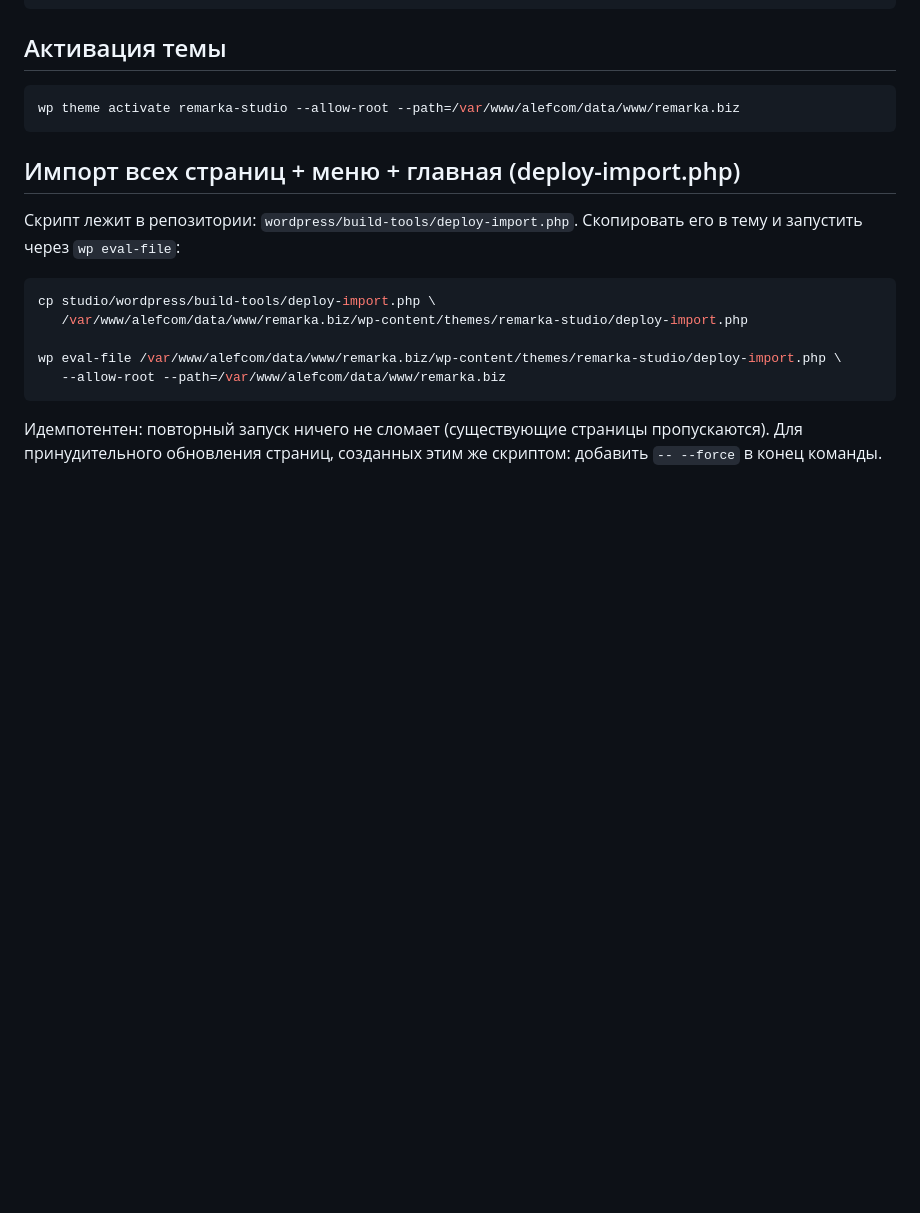
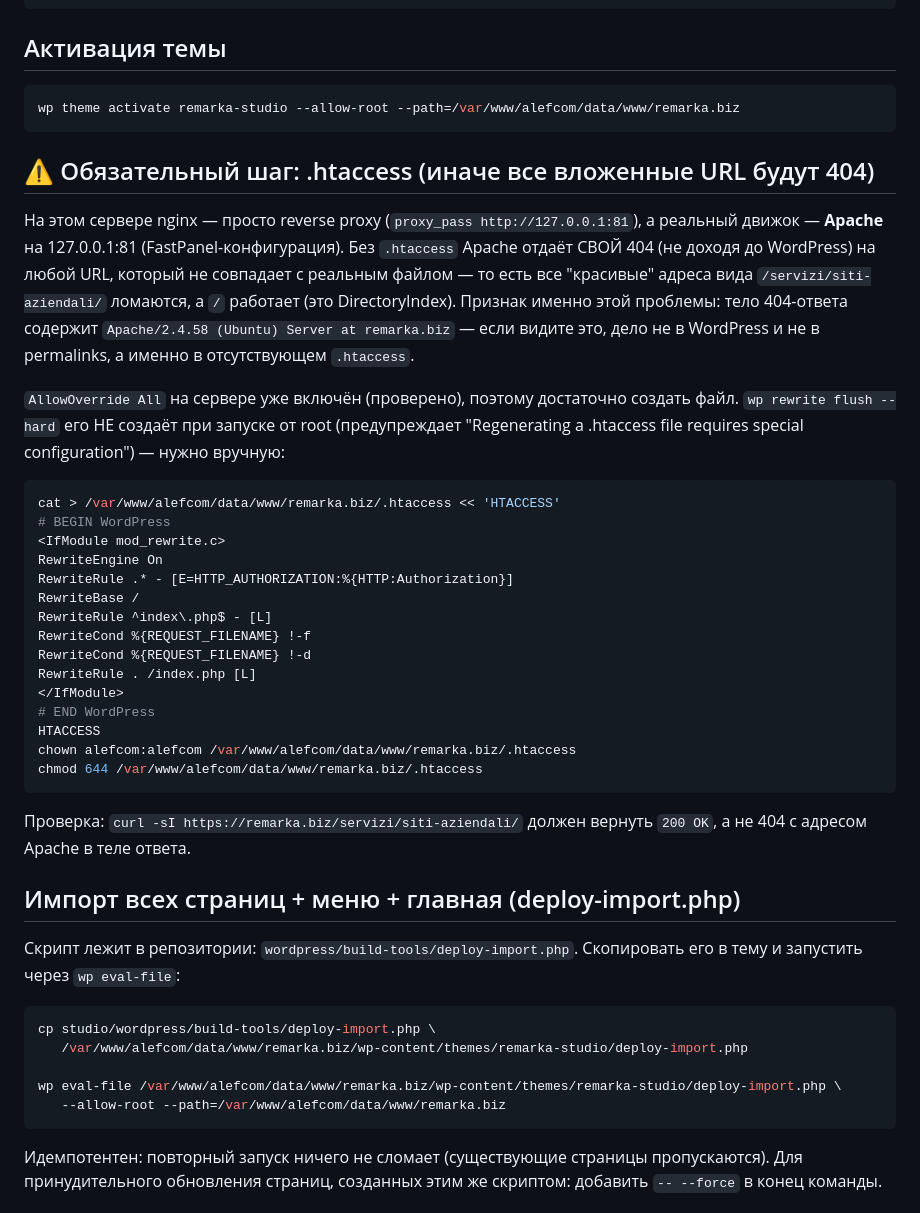
Before and after one commit to alefcom1/studio, a Markdown page: docs/deploy-ssh.md, the part around the change. Drawn GitHub-style; blank space fills up the shorter version.

Commit message:
Document the missing-.htaccess gotcha found during live deployment
remarka.biz runs nginx as a reverse proxy in front of Apache (FastPanel).
Without .htaccess, Apache 404s pretty URLs before WordPress ever sees the
request. AllowOverride All is enabled but wp-cli's rewrite flush --hard
won't write the file when run as root — documented the manual fix.

Co-Authored-By: Claude Fable 5 <noreply@anthropic.com>
Claude-Session: https://claude.ai/code/session_01C5N7JVMbuzP7Pqkip7qQtc

````diff
--- a/docs/deploy-ssh.md
+++ b/docs/deploy-ssh.md
@@ -84,6 +84,43 @@ find . -type f -exec chmod 644 {} \;
 wp theme activate remarka-studio --allow-root --path=/var/www/alefcom/data/www/remarka.biz
 ```
 
+## ⚠️ Обязательный шаг: .htaccess (иначе все вложенные URL будут 404)
+
+На этом сервере nginx — просто reverse proxy (`proxy_pass http://127.0.0.1:81`),
+а реальный движок — **Apache** на 127.0.0.1:81 (FastPanel-конфигурация).
+Без `.htaccess` Apache отдаёт СВОЙ 404 (не доходя до WordPress) на любой URL,
+который не совпадает с реальным файлом — то есть все "красивые" адреса вида
+`/servizi/siti-aziendali/` ломаются, а `/` работает (это DirectoryIndex).
+Признак именно этой проблемы: тело 404-ответа содержит
+`Apache/2.4.58 (Ubuntu) Server at remarka.biz` — если видите это, дело не в
+WordPress и не в permalinks, а именно в отсутствующем `.htaccess`.
+
+`AllowOverride All` на сервере уже включён (проверено), поэтому достаточно
+создать файл. `wp rewrite flush --hard` его НЕ создаёт при запуске от root
+(предупреждает "Regenerating a .htaccess file requires special configuration")
+— нужно вручную:
+
+```bash
+cat > /var/www/alefcom/data/www/remarka.biz/.htaccess << 'HTACCESS'
+# BEGIN WordPress
+<IfModule mod_rewrite.c>
+RewriteEngine On
+RewriteRule .* - [E=HTTP_AUTHORIZATION:%{HTTP:Authorization}]
+RewriteBase /
+RewriteRule ^index\.php$ - [L]
+RewriteCond %{REQUEST_FILENAME} !-f
+RewriteCond %{REQUEST_FILENAME} !-d
+RewriteRule . /index.php [L]
+</IfModule>
+# END WordPress
+HTACCESS
+chown alefcom:alefcom /var/www/alefcom/data/www/remarka.biz/.htaccess
+chmod 644 /var/www/alefcom/data/www/remarka.biz/.htaccess
+```
+
+Проверка: `curl -sI https://remarka.biz/servizi/siti-aziendali/` должен
+вернуть `200 OK`, а не 404 с адресом Apache в теле ответа.
+
 ## Импорт всех страниц + меню + главная (deploy-import.php)
 
 Скрипт лежит в репозитории: `wordpress/build-tools/deploy-import.php`.
````
